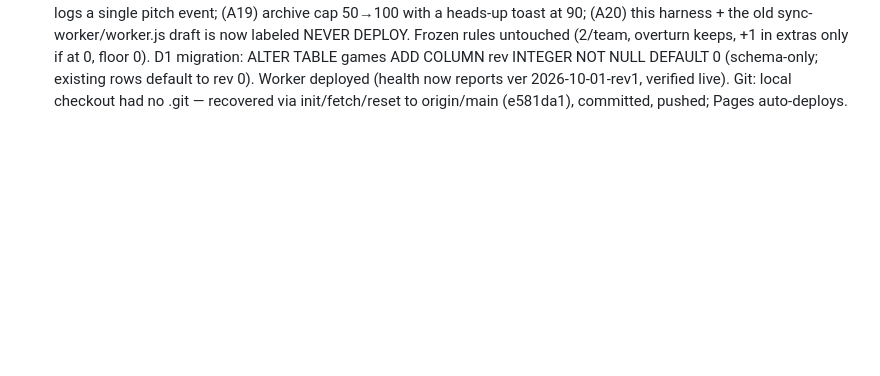
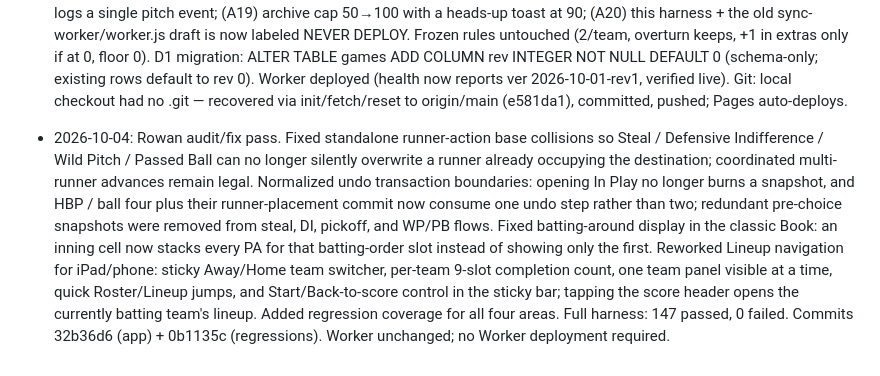
Before and after one commit to jedavid33-design/opal-scorebook, a Markdown page: PROJECT_STATE.md, the part around one of its changes. Drawn GitHub-style; blank space fills up the shorter version.

Commit message:
Log 2026-10-04 scorebook audit and navigation pass

```diff
--- a/PROJECT_STATE.md
+++ b/PROJECT_STATE.md
@@ -325,3 +325,21 @@ replacing the "visco" app she currently uses.
   reports ver 2026-10-01-rev1, verified live). Git: local checkout had no
   .git — recovered via init/fetch/reset to origin/main (e581da1), committed,
   pushed; Pages auto-deploys.
+
+
+- 2026-10-04: Rowan audit/fix pass. Fixed standalone runner-action base
+  collisions so Steal / Defensive Indifference / Wild Pitch / Passed Ball can
+  no longer silently overwrite a runner already occupying the destination;
+  coordinated multi-runner advances remain legal. Normalized undo transaction
+  boundaries: opening In Play no longer burns a snapshot, and HBP / ball four
+  plus their runner-placement commit now consume one undo step rather than two;
+  redundant pre-choice snapshots were removed from steal, DI, pickoff, and
+  WP/PB flows. Fixed batting-around display in the classic Book: an inning cell
+  now stacks every PA for that batting-order slot instead of showing only the
+  first. Reworked Lineup navigation for iPad/phone: sticky Away/Home team
+  switcher, per-team 9-slot completion count, one team panel visible at a time,
+  quick Roster/Lineup jumps, and Start/Back-to-score control in the sticky bar;
+  tapping the score header opens the currently batting team's lineup. Added
+  regression coverage for all four areas. Full harness: 147 passed, 0 failed.
+  Commits 32b36d6 (app) + 0b1135c (regressions). Worker unchanged; no Worker
+  deployment required.
```
Also changed, not shown: other parts of PROJECT_STATE.md (+1 -1 lines).
